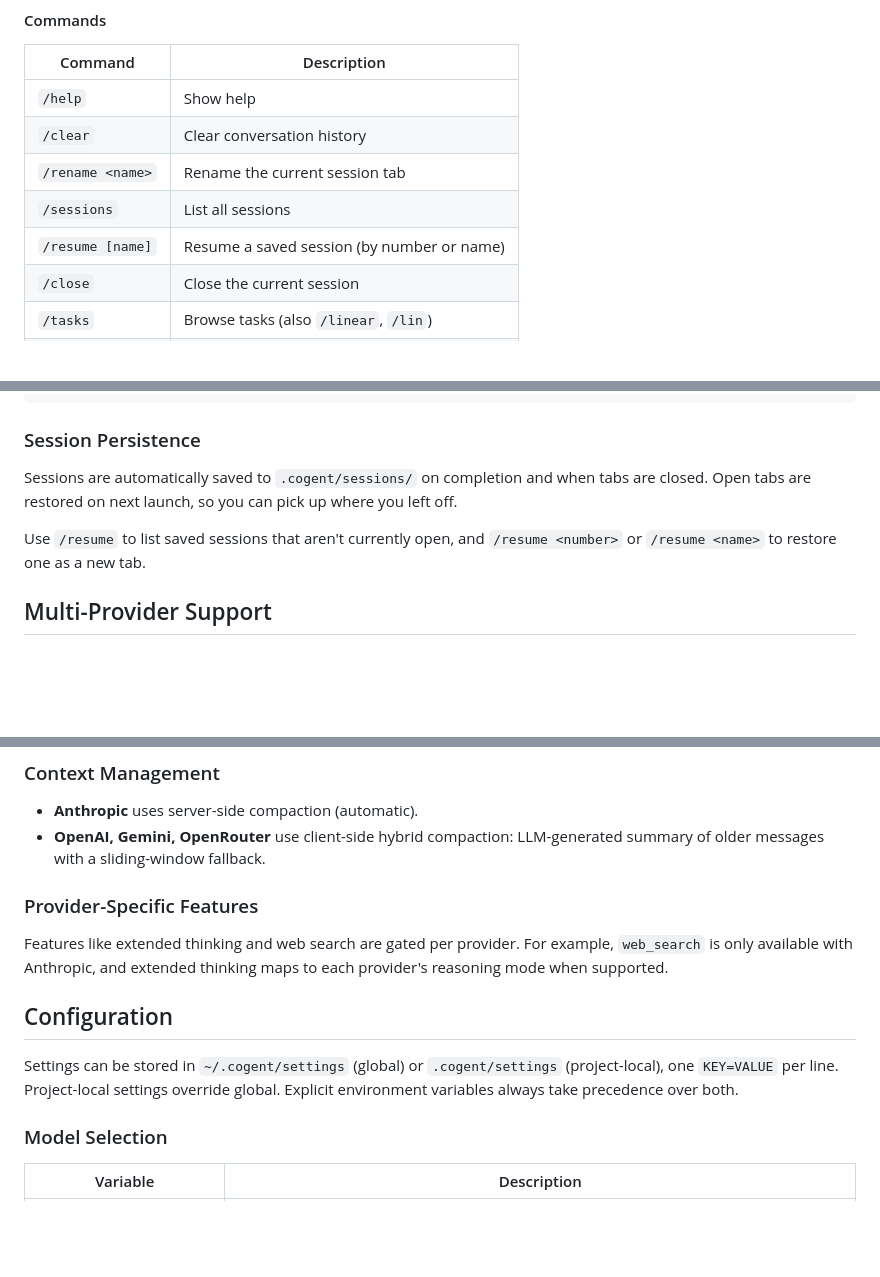
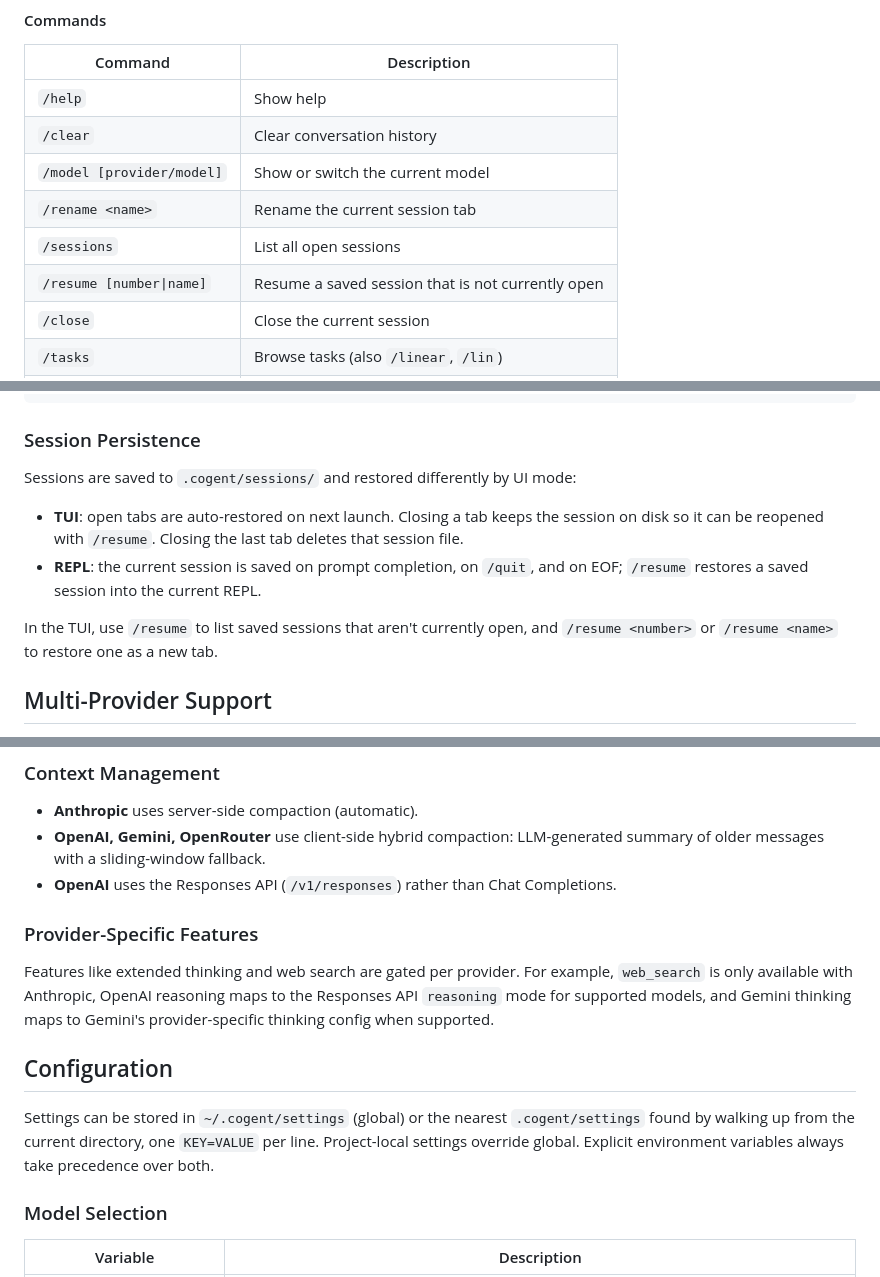
Before and after one commit to abrinsmead/cogent, a Markdown page: README.md, 3 parts joined by grey strips. GitHub-like rendering; blank space fills up the shorter version.

Commit message:
Update docs and migrate OpenAI to Responses API

```diff
--- a/README.md
+++ b/README.md
@@ -157,9 +165,10 @@ The input area auto-grows as you type (up to 10 lines).
 |---------|-------------|
 | `/help` | Show help |
 | `/clear` | Clear conversation history |
+| `/model [provider/model]` | Show or switch the current model |
 | `/rename <name>` | Rename the current session tab |
-| `/sessions` | List all sessions |
-| `/resume [name]` | Resume a saved session (by number or name) |
+| `/sessions` | List all open sessions |
+| `/resume [number\|name]` | Resume a saved session that is not currently open |
 | `/close` | Close the current session |
 | `/tasks` | Browse tasks (also `/linear`, `/lin`) |
 | `/quit` | Exit (also `/exit`, `/q`) |
@@ -198,9 +207,12 @@ monorepo/
 
 ### Session Persistence
 
-Sessions are automatically saved to `.cogent/sessions/` on completion and when tabs are closed. Open tabs are restored on next launch, so you can pick up where you left off.
+Sessions are saved to `.cogent/sessions/` and restored differently by UI mode:
 
-Use `/resume` to list saved sessions that aren't currently open, and `/resume <number>` or `/resume <name>` to restore one as a new tab.
+- **TUI**: open tabs are auto-restored on next launch. Closing a tab keeps the session on disk so it can be reopened with `/resume`. Closing the last tab deletes that session file.
+- **REPL**: the current session is saved on prompt completion, on `/quit`, and on EOF; `/resume` restores a saved session into the current REPL.
+
+In the TUI, use `/resume` to list saved sessions that aren't currently open, and `/resume <number>` or `/resume <name>` to restore one as a new tab.
 
 ## Multi-Provider Support
 
@@ -221,14 +233,15 @@ Bare model names are inferred automatically: `gpt-4o` → `openai/gpt-4o`, `gemi
 
 - **Anthropic** uses server-side compaction (automatic).
 - **OpenAI, Gemini, OpenRouter** use client-side hybrid compaction: LLM-generated summary of older messages with a sliding-window fallback.
+- **OpenAI** uses the Responses API (`/v1/responses`) rather than Chat Completions.
 
 ### Provider-Specific Features
 
-Features like extended thinking and web search are gated per provider. For example, `web_search` is only available with Anthropic, and extended thinking maps to each provider's reasoning mode when supported.
+Features like extended thinking and web search are gated per provider. For example, `web_search` is only available with Anthropic, OpenAI reasoning maps to the Responses API `reasoning` mode for supported models, and Gemini thinking maps to Gemini's provider-specific thinking config when supported.
 
 ## Configuration
 
-Settings can be stored in `~/.cogent/settings` (global) or `.cogent/settings` (project-local), one `KEY=VALUE` per line. Project-local settings override global. Explicit environment variables always take precedence over both.
+Settings can be stored in `~/.cogent/settings` (global) or the nearest `.cogent/settings` found by walking up from the current directory, one `KEY=VALUE` per line. Project-local settings override global. Explicit environment variables always take precedence over both.
 
 ### Model Selection
 
```
Also changed, not shown: other parts of README.md (+12 -1 lines), AGENTS.md (+17 -7 lines).
